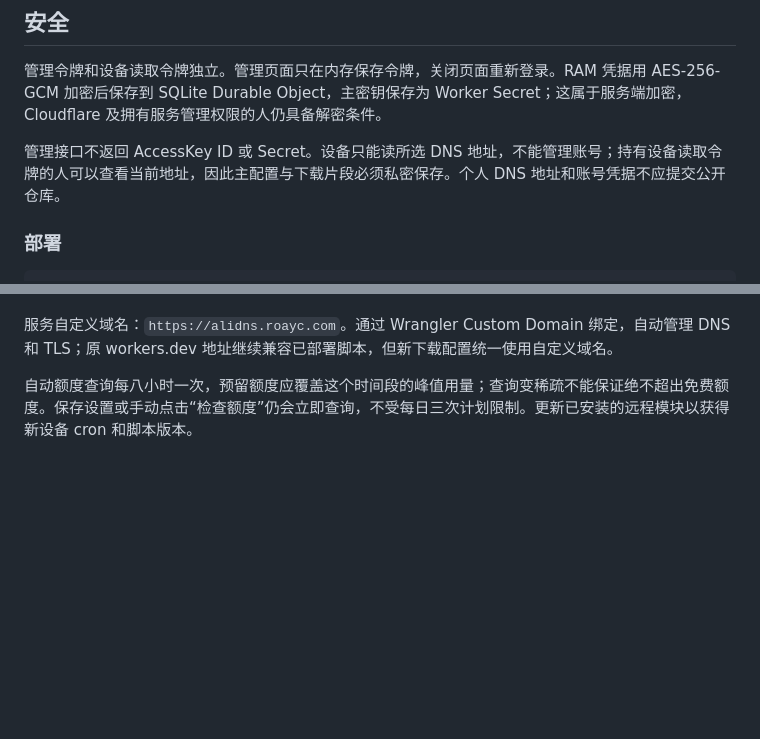
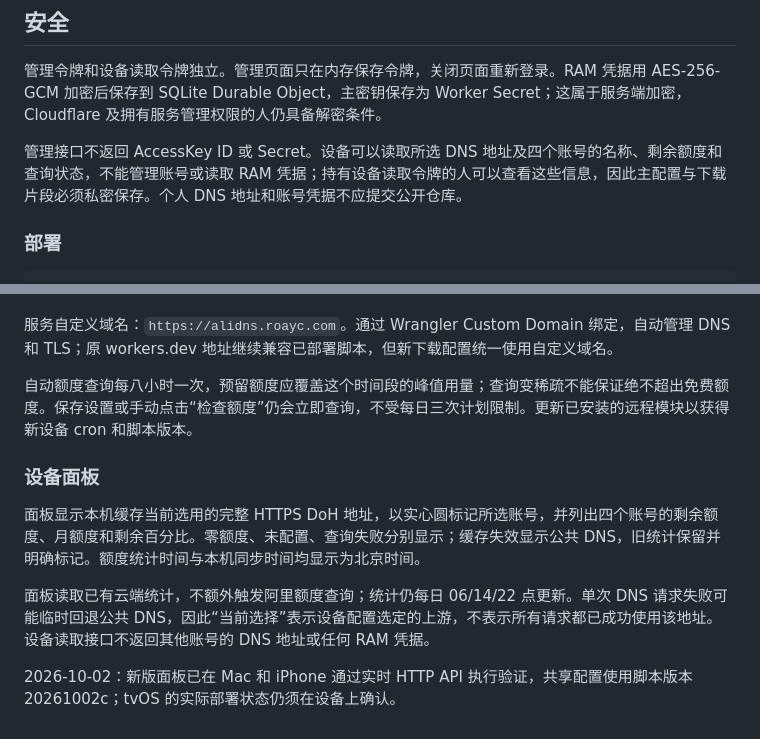
Before and after one commit to RoaycL/Surge, a Markdown page: Service/AliDNSControl/README.md, 2 parts joined by grey strips. Rendered like a GitHub page; blank space fills up the shorter version.

Commit message:
Document quota panel fields and statistics freshness

```diff
--- a/Service/AliDNSControl/README.md
+++ b/Service/AliDNSControl/README.md
@@ -33,7 +33,7 @@ Surge 官方说明模块启用状态不跨设备同步，所以各设备需要
 
 管理令牌和设备读取令牌独立。管理页面只在内存保存令牌，关闭页面重新登录。RAM 凭据用 AES-256-GCM 加密后保存到 SQLite Durable Object，主密钥保存为 Worker Secret；这属于服务端加密，Cloudflare 及拥有服务管理权限的人仍具备解密条件。
 
-管理接口不返回 AccessKey ID 或 Secret。设备只能读所选 DNS 地址，不能管理账号；持有设备读取令牌的人可以查看当前地址，因此主配置与下载片段必须私密保存。个人 DNS 地址和账号凭据不应提交公开仓库。
+管理接口不返回 AccessKey ID 或 Secret。设备可以读取所选 DNS 地址及四个账号的名称、剩余额度和查询状态，不能管理账号或读取 RAM 凭据；持有设备读取令牌的人可以查看这些信息，因此主配置与下载片段必须私密保存。个人 DNS 地址和账号凭据不应提交公开仓库。
 
 ### 部署
 
@@ -69,3 +69,13 @@ npx wrangler deploy --secrets-file /absolute/private/path/secrets.json
 服务自定义域名：`https://alidns.roayc.com`。通过 Wrangler Custom Domain 绑定，自动管理 DNS 和 TLS；原 workers.dev 地址继续兼容已部署脚本，但新下载配置统一使用自定义域名。
 
 自动额度查询每八小时一次，预留额度应覆盖这个时间段的峰值用量；查询变稀疏不能保证绝不超出免费额度。保存设置或手动点击“检查额度”仍会立即查询，不受每日三次计划限制。更新已安装的远程模块以获得新设备 cron 和脚本版本。
+
+
+
+### 设备面板
+
+面板显示本机缓存当前选用的完整 HTTPS DoH 地址，以实心圆标记所选账号，并列出四个账号的剩余额度、月额度和剩余百分比。零额度、未配置、查询失败分别显示；缓存失效显示公共 DNS，旧统计保留并明确标记。额度统计时间与本机同步时间均显示为北京时间。
+
+面板读取已有云端统计，不额外触发阿里额度查询；统计仍每日 06/14/22 点更新。单次 DNS 请求失败可能临时回退公共 DNS，因此“当前选择”表示设备配置选定的上游，不表示所有请求都已成功使用该地址。设备读取接口不返回其他账号的 DNS 地址或任何 RAM 凭据。
+
+2026-10-02：新版面板已在 Mac 和 iPhone 通过实时 HTTP API 执行验证，共享配置使用脚本版本 20261002c；tvOS 的实际部署状态仍须在设备上确认。
```
